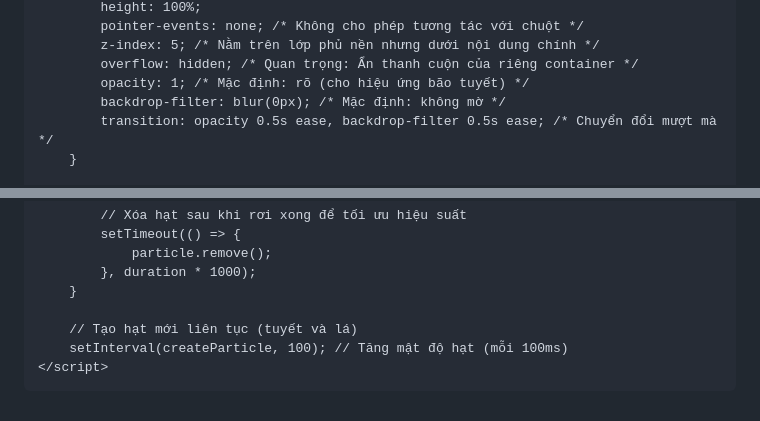
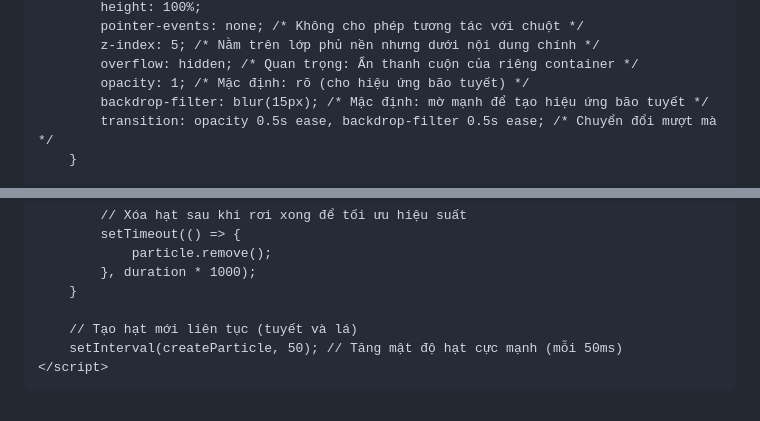
Before and after one commit to phamcaophong177-code/phamcaophong.github.io-my-personal-page, a Markdown page: README.md, 2 parts joined by grey strips. GitHub-like rendering.

```diff
--- a/README.md
+++ b/README.md
@@ -42,7 +42,7 @@
             z-index: 5; /* Nằm trên lớp phủ nền nhưng dưới nội dung chính */
             overflow: hidden; /* Quan trọng: Ẩn thanh cuộn của riêng container */
             opacity: 1; /* Mặc định: rõ (cho hiệu ứng bão tuyết) */
-            backdrop-filter: blur(0px); /* Mặc định: không mờ */
+            backdrop-filter: blur(15px); /* Mặc định: mờ mạnh để tạo hiệu ứng bão tuyết */
             transition: opacity 0.5s ease, backdrop-filter 0.5s ease; /* Chuyển đổi mượt mà */
         }
 
@@ -513,7 +513,7 @@
         }
 
         // Tạo hạt mới liên tục (tuyết và lá)
-        setInterval(createParticle, 100); // Tăng mật độ hạt (mỗi 100ms)
+        setInterval(createParticle, 50); // Tăng mật độ hạt cực mạnh (mỗi 50ms)
     </script>
 </body>
 </html>
```
Also changed, not shown: other parts of README.md (+8 -8 lines).
